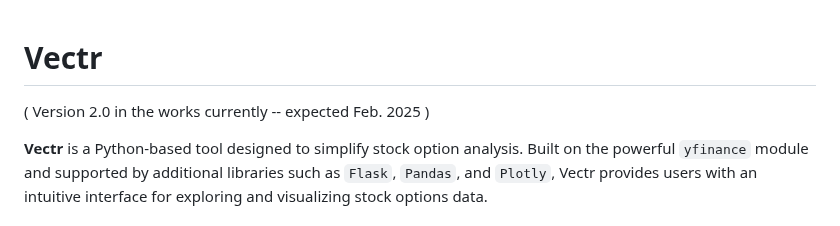
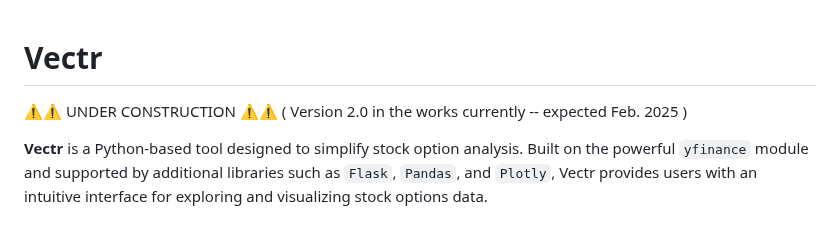
Before and after one commit to NickRoccuzzo/Vectr, a Markdown page: README.md, the part around the change. Drawn GitHub-style.

```diff
--- a/README.md
+++ b/README.md
@@ -1,5 +1,6 @@
 # Vectr
 
+⚠️⚠️ UNDER CONSTRUCTION ⚠️⚠️
 ( Version 2.0 in the works currently -- expected Feb. 2025 )
 
 **Vectr** is a Python-based tool designed to simplify stock option analysis. Built on the powerful `yfinance` module and supported by additional libraries such as `Flask`, `Pandas`, and `Plotly`, Vectr provides users with an intuitive interface for exploring and visualizing stock options data.
```
